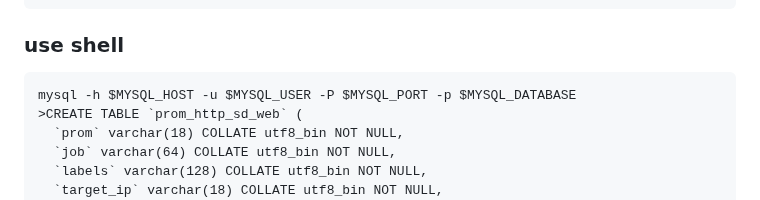
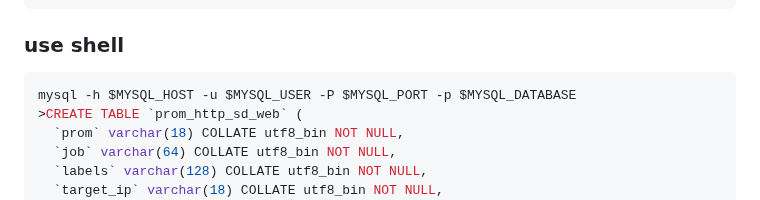
Before and after one commit to zh0uhaiwei/prometheus_http_sd_web, a Markdown page: docs/Examples.md, the part around one of its changes. GitHub-like rendering.

````diff
--- a/docs/Examples.md
+++ b/docs/Examples.md
@@ -57,7 +58,7 @@ export REDIS_PASSWORD="password"
 docker run -it --name prom_http_sd_webb -e DATABASE_BACKEND=mysql -e MYSQL_HOST=192.168.1.2 -e MYSQL_PASSWORD=password -e MYSQL_DATABASE=database -e MYSQL_PORT=3306 -e MYSQL_USER=user -p 8000:8000 zh0uhaiwei/prometheus_http_sd_web:latest
 ```
 ### use shell
-```
+```shell
 mysql -h $MYSQL_HOST -u $MYSQL_USER -P $MYSQL_PORT -p $MYSQL_DATABASE
 >CREATE TABLE `prom_http_sd_web` (
   `prom` varchar(18) COLLATE utf8_bin NOT NULL,
````
Also changed, not shown: other parts of docs/Examples.md (+9 -4 lines).
